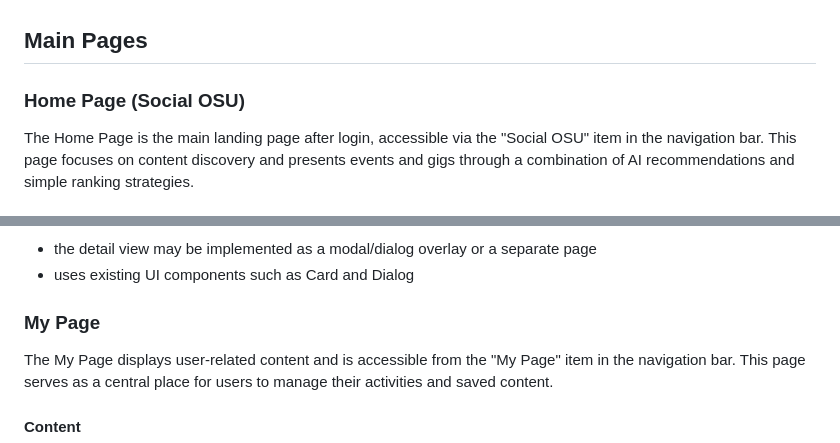
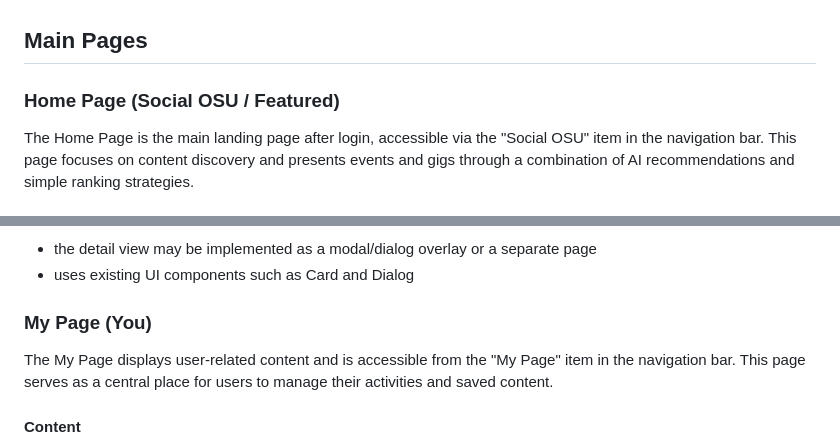
Before and after one commit to osu-cse5914/buckai-events, a Markdown page: specs/UI/pages.md, 2 parts joined by grey strips. Drawn GitHub-style.

Commit message:
Update section titles in pages.md for clarity

```diff
--- a/specs/UI/pages.md
+++ b/specs/UI/pages.md
@@ -1,6 +1,6 @@
 ## Main Pages
 
-### Home Page (Social OSU)
+### Home Page (Social OSU / Featured)
 
 The Home Page is the main landing page after login, accessible via the "Social OSU" item in the navigation bar. This page focuses on content discovery and presents events and gigs through a combination of AI recommendations and simple ranking strategies.
 
@@ -180,7 +180,7 @@ Users can:
 - the detail view may be implemented as a modal/dialog overlay or a separate page
 - uses existing UI components such as Card and Dialog
 
-### My Page
+### My Page (You)
 
 The My Page displays user-related content and is accessible from the "My Page" item in the navigation bar. This page serves as a central place for users to manage their activities and saved content.
 
```
